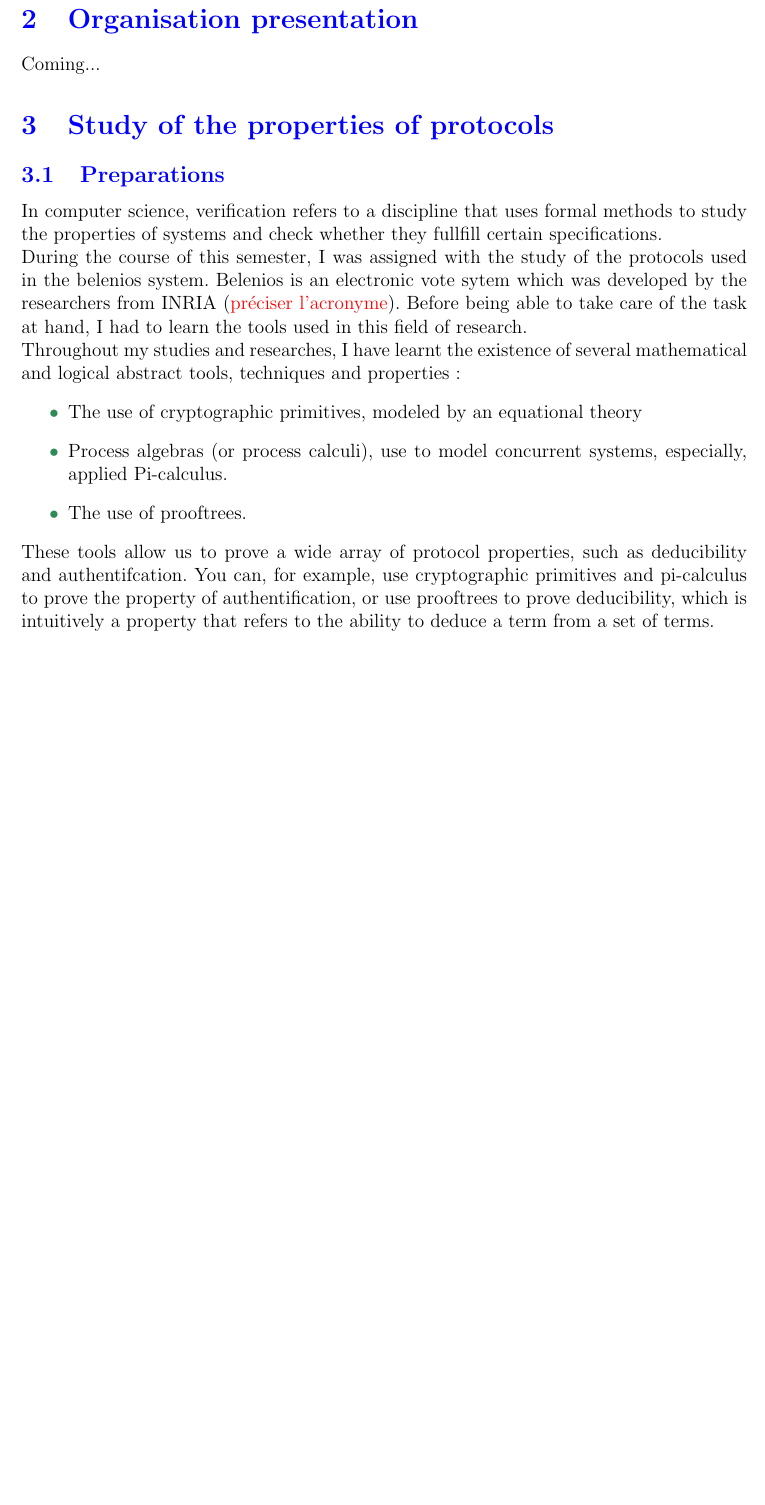
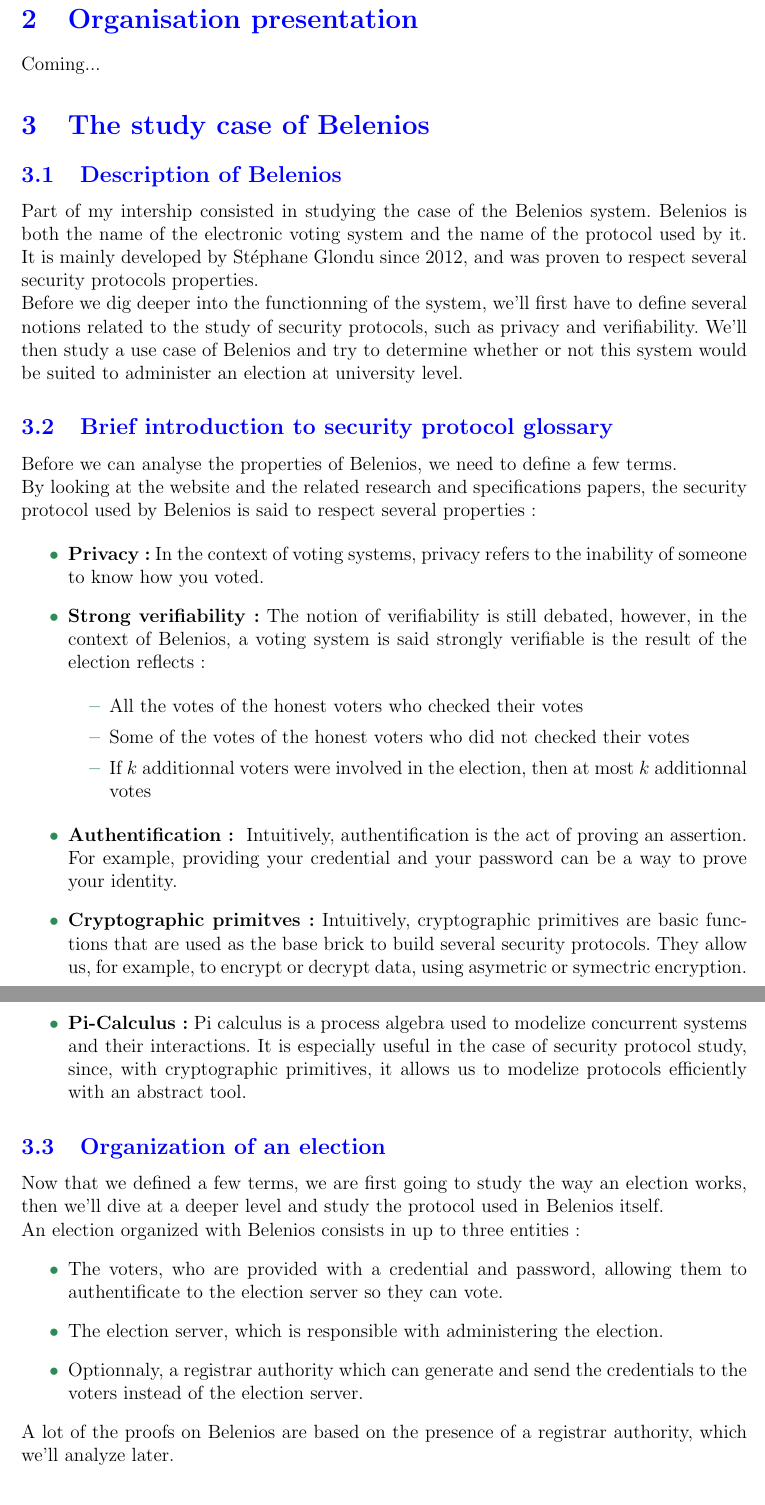
Before and after one commit to Romsou/Protocol-verification-internship, a LaTeX document (Report/report_internship_2020_LIS.tex): part of page 2 of 2 before the commit and two parts of pages 2 and 3 of 3 after it, the two joined at a grey line, cut so that both start at the same text, the shorter picture padded with empty space. Compiled offline with pdfLaTeX.

Commit message:
Introduction to protocols

```diff
--- a/Report/report_internship_2020_LIS.tex
+++ b/Report/report_internship_2020_LIS.tex
@@ -46,22 +46,65 @@
 
 Coming...
 
-\section{Study of the properties of protocols}
+\section{The study case of Belenios}
 
-\subsection{Preparations}
+\subsection{Description of Belenios}
 
-In computer science, verification refers to a discipline that uses formal methods to study the properties of systems and check whether they fullfill certain specifications.
+Part of my intership consisted in studying the case of the Belenios system.
+Belenios is both the name of the electronic voting system and the name of the protocol used by it.
+It is mainly developed by Stéphane Glondu since 2012, and was proven to respect several security protocols properties.
 
-During the course of this semester, I was assigned with the study of the protocols used in the belenios system. Belenios is an electronic vote sytem which was developed by the researchers from INRIA (\color{red} préciser l'acronyme\color{black}). Before being able to take care of the task at hand, I  had to learn the tools used in this field of research.
+Before we dig deeper into the functionning of the system, we'll first have to define several notions related to the study of security protocols, such as privacy and verifiability.
+We'll then study a use case of Belenios and try to determine whether or not this system would be suited to administer an election at university level.
 
-Throughout my studies and researches, I have learnt the existence of several mathematical and logical abstract tools, techniques and properties:
+\subsection{Brief introduction to security protocol glossary}
+
+Before we can analyse the properties of Belenios, we need to define a few terms.
+
+By looking at the website and the related research and specifications papers, the security protocol used by Belenios is said to respect several properties:
+
 \begin{itemize}
-\item The use of cryptographic primitives, modeled by an equational theory
-\item Process algebras (or process calculi), use to model concurrent systems, especially, applied Pi-calculus.
-\item The use of prooftrees.
+\item \textbf{Privacy:} In the context of voting systems, privacy refers to the inability of
+someone to know how you voted.
+
+\item \textbf{Strong verifiability:} The notion of verifiability is still debated, however, in the
+context of Belenios, a voting system is said strongly verifiable is the result of the election reflects:
+
+	\begin{itemize}
+	\item All the votes of the honest voters who checked their votes
+	\item Some of the votes of the honest voters who did not checked their votes
+	\item If $k$ additionnal voters were involved in the election, then at most $k$ additionnal votes
+	\end{itemize}
+
+\item \textbf{Authentification: } Intuitively, authentification is the act of proving an assertion.
+For example, providing your credential and your password can be a way to prove your identity.
+
+\item \textbf{Cryptographic primitves:} Intuitively, cryptographic primitives are basic functions
+that are used as the base brick to build several security protocols. They allow us, for example, to
+encrypt or decrypt data, using asymetric or symectric encryption.
+
+\item \textbf{Pi-Calculus:} Pi calculus is a process algebra used to modelize concurrent systems and
+their interactions. It is especially useful in the case of security protocol study, since, with
+cryptographic primitives, it allows us to modelize protocols efficiently with an abstract tool.
+
 \end{itemize}
 
-These tools allow us to prove a wide array of protocol properties, such as deducibility and authentifcation. You can, for example, use cryptographic primitives and pi-calculus to prove the property of authentification, or use prooftrees to prove deducibility, which is intuitively a property that refers to the ability to deduce a term from a set of terms.
+\subsection{Organization of an election}
+
+Now that we defined a few terms, we are first going to study the way an election works, then we'll dive at a deeper level and study the protocol used in Belenios itself.
+
+An election organized with Belenios consists in up to three entities:
+\begin{itemize}
+\item The voters, who are provided with a credential and password, allowing them to authentificate
+to the election server so they can vote.
+\item The election server, which is responsible with administering the election.
+\item Optionnaly, a registrar authority which can generate and send the credentials to the voters
+instead of the election server.
+\end{itemize}
+
+A lot of the proofs on Belenios are based on the presence of a registrar authority, which we'll analyze later.
+
+
 
 \section{Conclusion}
 
```
Also changed, not shown: Report/report_internship_2020_LIS.pdf.
